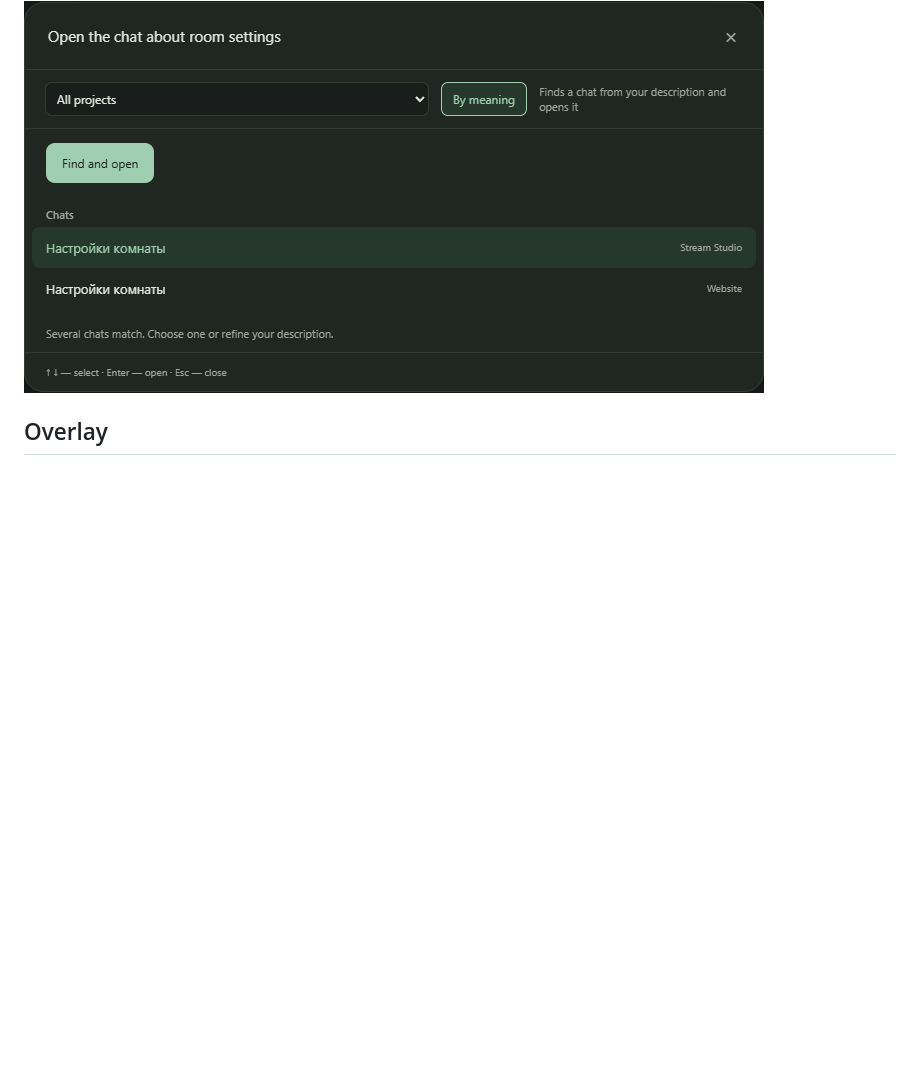
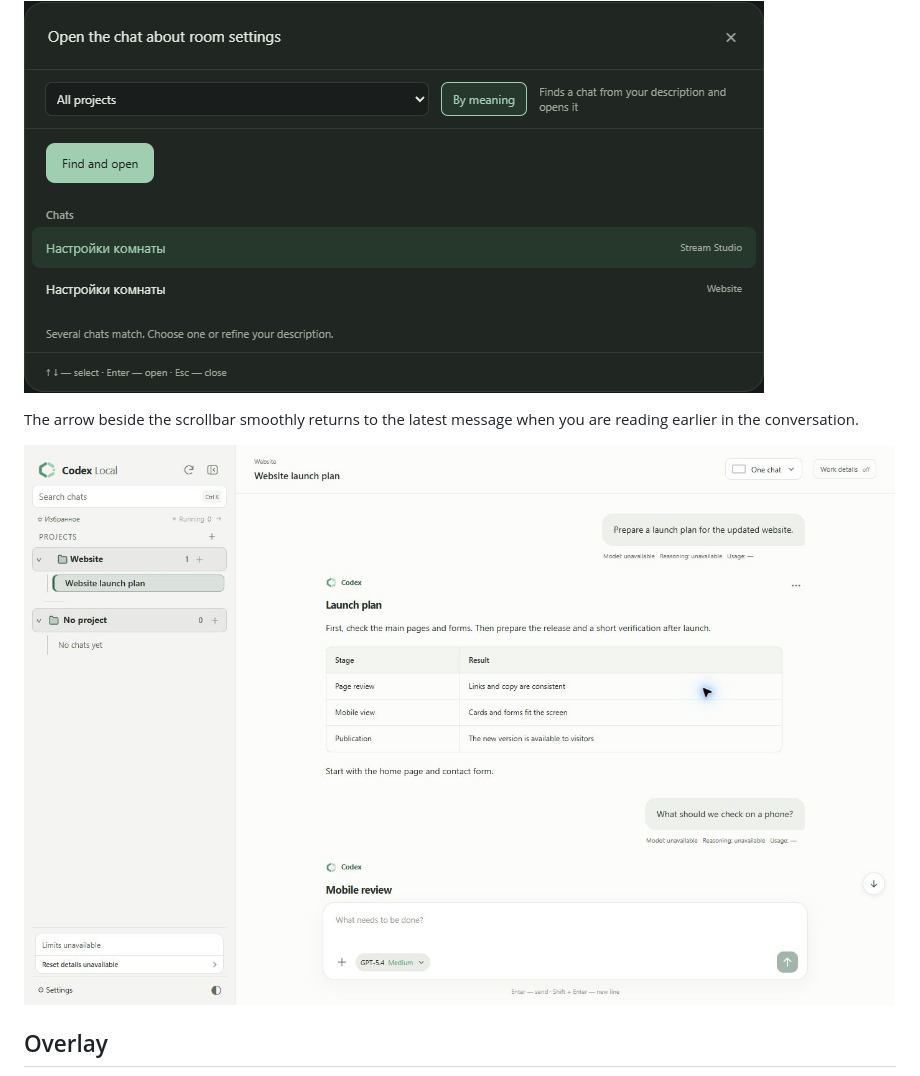
Before and after one commit to DenisG1302/codex-local, a Markdown page: README.en.md, the part around one of its changes. Drawn GitHub-style; pictures changed too: assets/screenshots/en/scroll-to-bottom.png (added); blank space fills up the shorter version.

```diff
--- a/README.en.md
+++ b/README.en.md
@@ -55,6 +55,10 @@ Choose “Move to project” in the chat menu. History and attachments stay with
 Open search with Ctrl+K and describe the chat in “By meaning” mode. Queries such as “Plex setup” find matches in messages locally, without a model request; more complex descriptions automatically use a lightweight model and its available fast mode. If several chats match, choose one from the list; the temporary search chat is never saved in history.
 
 ![Search by description with project filtering and matching chats](assets/screenshots/en/chat-search.png)
+
+The arrow beside the scrollbar smoothly returns to the latest message when you are reading earlier in the conversation.
+
+![Arrow beside the scrollbar for jumping to the latest message](assets/screenshots/en/scroll-to-bottom.png)
 
 ## Overlay
 
```
Also changed, not shown: other parts of README.en.md (+1 -1 lines), README.md (+5 -1 lines), assets/screenshots/ru/scroll-to-bottom.png (added).
